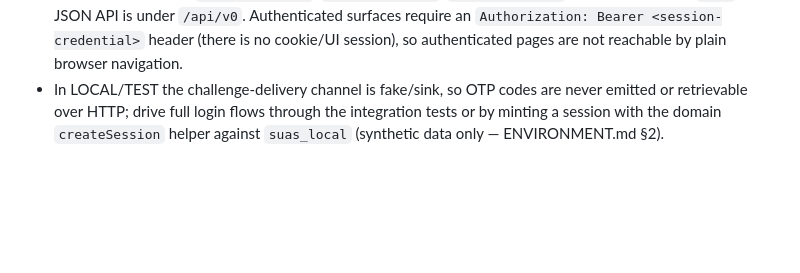
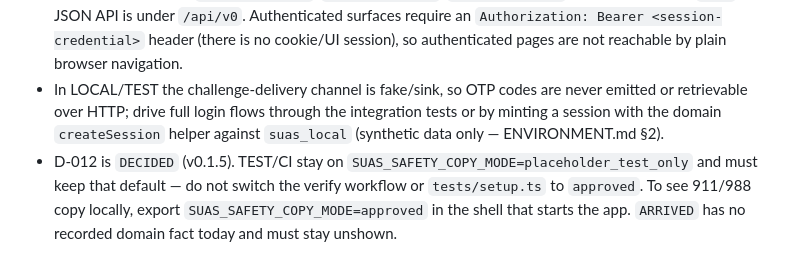
Before and after one commit to scrimshawlife-ctrl/SUAS, a Markdown page: AGENTS.md, the part around the change. Rendered like a GitHub page; blank space fills up the shorter version.

Commit message:
docs(agents): record D-012 fail-closed default for cloud agents
TEST/CI stay on placeholder_test_only after the 0.1.5 pin. Do not flip the
verify default to approved; ARRIVED stays unshown without a recorded fact.

Co-authored-by: Daniel Meyer <scrimshawlife@gmail.com>

```diff
--- a/AGENTS.md
+++ b/AGENTS.md
@@ -44,3 +44,4 @@ Standard commands live in `README.md` (command table) and `package.json` scripts
 - Tests are self-contained: `tests/setup.ts` pins its own `SUAS_ENV=TEST` config and points at `suas_test` / `suas_migrations_test`, so `npm test`, `npm run test:unit`, and `npm run verify` run WITHOUT sourcing `.env` (but PostgreSQL must be running for anything beyond `test:unit`). The shared test DB is migrated automatically by the vitest global setup.
 - Dev server listens on `127.0.0.1:3000` (`SUAS_HTTP_HOST`/`SUAS_HTTP_PORT`). Public UI is under `/app`; the JSON API is under `/api/v0`. Authenticated surfaces require an `Authorization: Bearer <session-credential>` header (there is no cookie/UI session), so authenticated pages are not reachable by plain browser navigation.
 - In LOCAL/TEST the challenge-delivery channel is fake/sink, so OTP codes are never emitted or retrievable over HTTP; drive full login flows through the integration tests or by minting a session with the domain `createSession` helper against `suas_local` (synthetic data only — ENVIRONMENT.md §2).
+- D-012 is `DECIDED` (v0.1.5). TEST/CI stay on `SUAS_SAFETY_COPY_MODE=placeholder_test_only` and must keep that default — do not switch the verify workflow or `tests/setup.ts` to `approved`. To see 911/988 copy locally, export `SUAS_SAFETY_COPY_MODE=approved` in the shell that starts the app. `ARRIVED` has no recorded domain fact today and must stay unshown.
```
